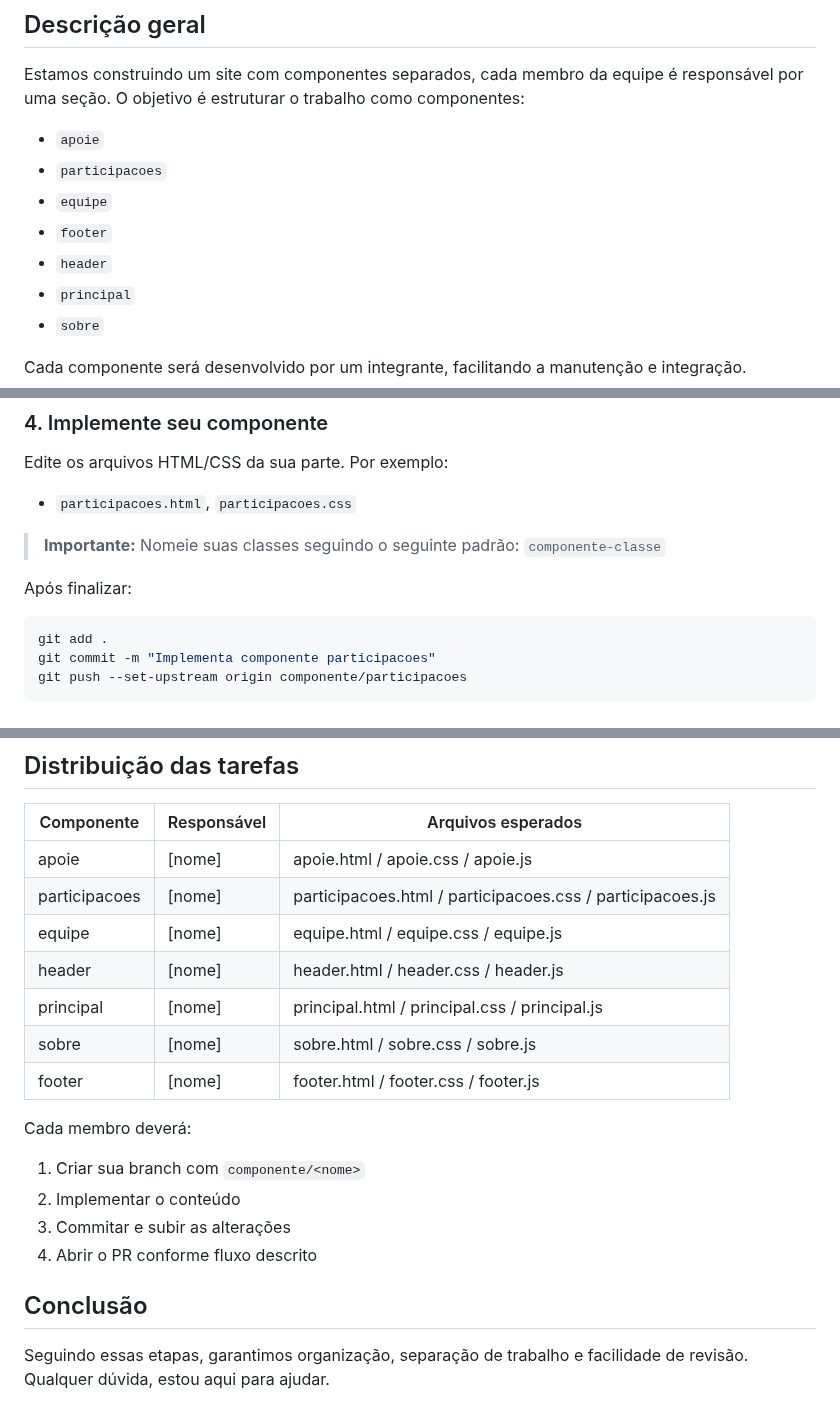
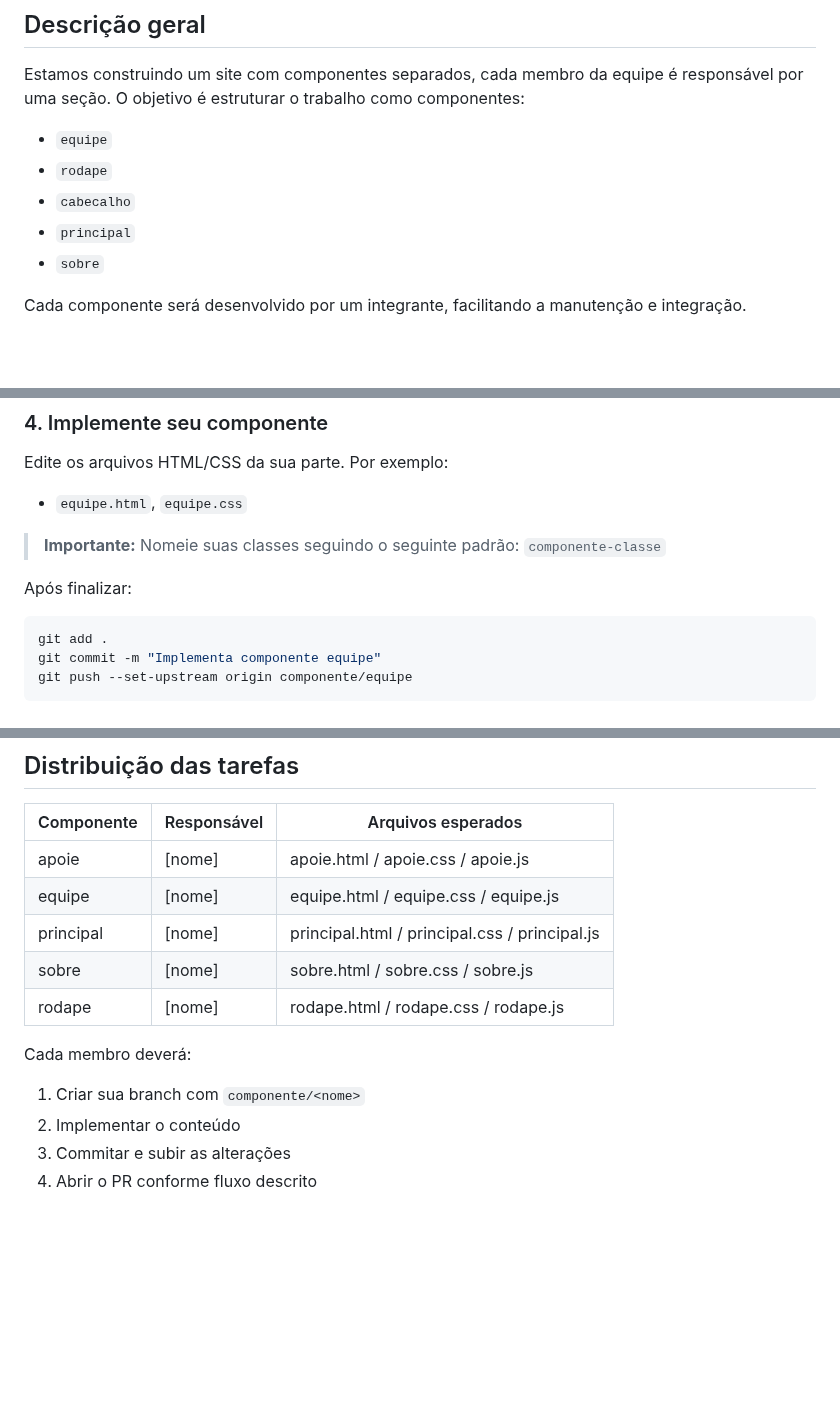
Before and after one commit to Flytec-Drones/site-flytec-drones, a Markdown page: README.md, 3 parts joined by grey strips. Drawn GitHub-style; blank space fills up the shorter version.

Commit message:
docs: readme atualizado

````diff
--- a/README.md
+++ b/README.md
@@ -4,11 +4,9 @@
 
 Estamos construindo um site com componentes separados, cada membro da equipe é responsável por uma seção. O objetivo é estruturar o trabalho como componentes:
 
-- `apoie`
-- `participacoes`
 - `equipe`
-- `footer`
-- `header`
+- `rodape`
+- `cabecalho`
 - `principal`
 - `sobre`
 
@@ -59,7 +57,7 @@ Isso mantém o `main` limpo para integração.
 Edite os arquivos HTML/CSS da sua parte.
 Por exemplo:
 
-- `participacoes.html`, `participacoes.css`
+- `equipe.html`, `equipe.css`
 
 > **Importante:** Nomeie suas classes seguindo o seguinte padrão: `componente-classe`
 
@@ -67,8 +65,8 @@ Após finalizar:
 
 ```bash
 git add .
-git commit -m "Implementa componente participacoes"
-git push --set-upstream origin componente/participacoes
+git commit -m "Implementa componente equipe"
+git push --set-upstream origin componente/equipe
 ```
 
 ## <img src="./docs/5-commit.png" />
@@ -111,12 +109,10 @@ Isso mantém seu projeto atualizado.
 | Componente    | Responsável | Arquivos esperados                                        |
 | ------------- | ----------- | --------------------------------------------------------- |
 | apoie         | \[nome]     | apoie.html / apoie.css / apoie.js                         |
-| participacoes | \[nome]     | participacoes.html / participacoes.css / participacoes.js |
 | equipe        | \[nome]     | equipe.html / equipe.css / equipe.js                      |
-| header        | \[nome]     | header.html / header.css / header.js                      |
 | principal     | \[nome]     | principal.html / principal.css / principal.js             |
 | sobre         | \[nome]     | sobre.html / sobre.css / sobre.js                         |
-| footer        | \[nome]     | footer.html / footer.css / footer.js                      |
+| rodape        | \[nome]     | rodape.html / rodape.css / rodape.js                      |
 
 Cada membro deverá:
 
@@ -124,7 +120,3 @@ Cada membro deverá:
 2. Implementar o conteúdo
 3. Commitar e subir as alterações
 4. Abrir o PR conforme fluxo descrito
-
-## Conclusão
-
-Seguindo essas etapas, garantimos organização, separação de trabalho e facilidade de revisão. Qualquer dúvida, estou aqui para ajudar.
````
Also changed, not shown: other parts of README.md (+2 -2 lines).
